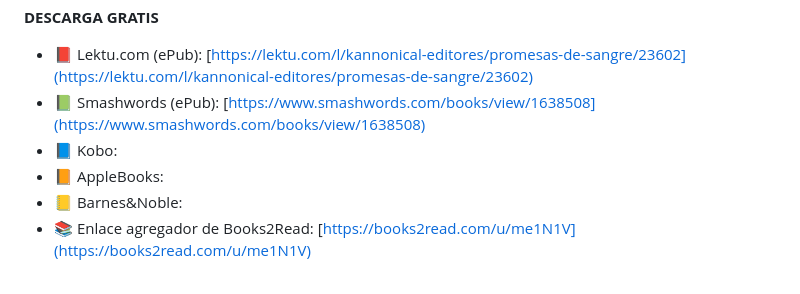
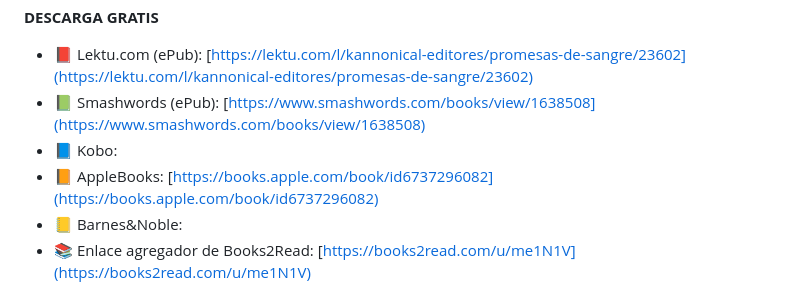
Before and after one commit to kannonical-editores/kannonical-editores.github.io, a Markdown page: README.md, the part around the change. GitHub-like rendering.

Commit message:
Update README.md
Se agregó la liga a AppleBooks para "Promesas de sangre"

```diff
--- a/README.md
+++ b/README.md
@@ -279,7 +279,7 @@ Nuestra sexta antología contiene los cuentos elegidos en nuestra *Convocatoria
 * 📕 Lektu.com (ePub): [https://lektu.com/l/kannonical-editores/promesas-de-sangre/23602](https://lektu.com/l/kannonical-editores/promesas-de-sangre/23602)
 * 📗 Smashwords (ePub): [https://www.smashwords.com/books/view/1638508](https://www.smashwords.com/books/view/1638508)
 * 📘 Kobo:
-* 📙 AppleBooks:
+* 📙 AppleBooks: [https://books.apple.com/book/id6737296082](https://books.apple.com/book/id6737296082)
 * 📒 Barnes&Noble:
 * 📚 Enlace agregador de Books2Read: [https://books2read.com/u/me1N1V](https://books2read.com/u/me1N1V)
 
```
